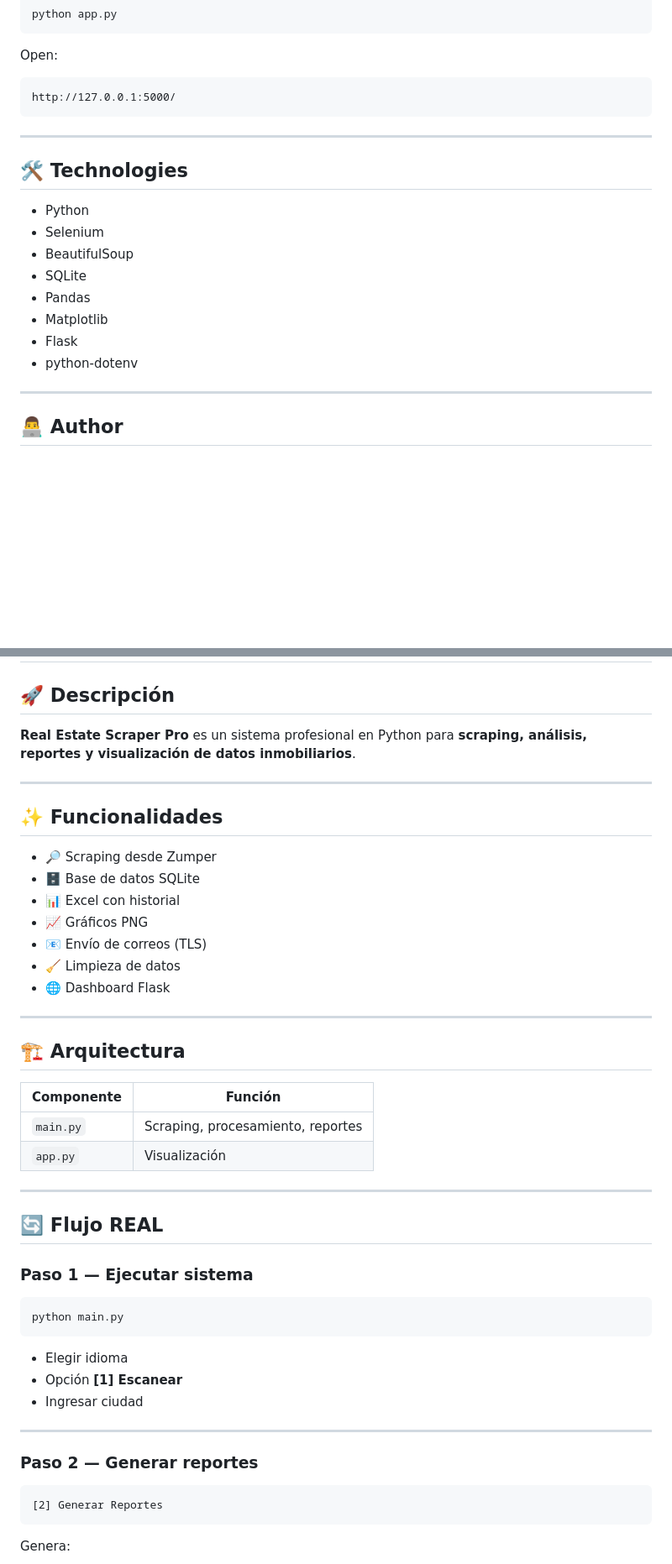
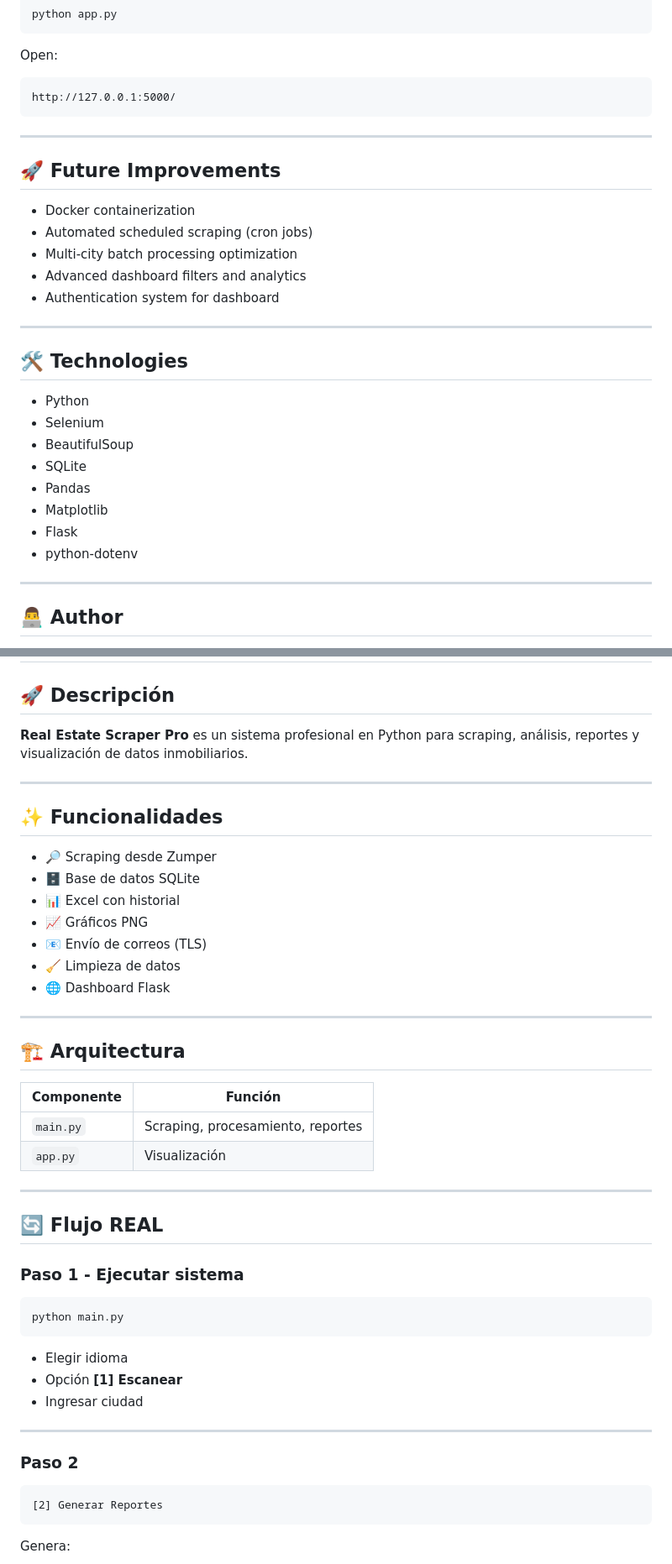
Before and after one commit to victor-veira-py/real-estate-scraper-pro, a Markdown page: README.md, 2 parts joined by grey strips. Shown at 84% size. Rendered like a GitHub page; blank space fills up the shorter version.

````diff
--- a/README.md
+++ b/README.md
@@ -190,16 +192,26 @@ http://127.0.0.1:5000/
 
 ---
 
+## 🚀 Future Improvements
+
+- Docker containerization
+- Automated scheduled scraping (cron jobs)
+- Multi-city batch processing optimization
+- Advanced dashboard filters and analytics
+- Authentication system for dashboard
+
+---
+
 ## 🛠️ Technologies
 
-* Python
-* Selenium
-* BeautifulSoup
-* SQLite
-* Pandas
-* Matplotlib
-* Flask
-* python-dotenv
+- Python
+- Selenium
+- BeautifulSoup
+- SQLite
+- Pandas
+- Matplotlib
+- Flask
+- python-dotenv
 
 ---
 
@@ -219,34 +231,34 @@ MIT License
 
 ## 🚀 Descripción
 
-**Real Estate Scraper Pro** es un sistema profesional en Python para **scraping, análisis, reportes y visualización de datos inmobiliarios**.
+**Real Estate Scraper Pro** es un sistema profesional en Python para scraping, análisis, reportes y visualización de datos inmobiliarios.
 
 ---
 
 ## ✨ Funcionalidades
 
-* 🔎 Scraping desde Zumper
-* 🗄️ Base de datos SQLite
-* 📊 Excel con historial
-* 📈 Gráficos PNG
-* 📧 Envío de correos (TLS)
-* 🧹 Limpieza de datos
-* 🌐 Dashboard Flask
+- 🔎 Scraping desde Zumper
+- 🗄️ Base de datos SQLite
+- 📊 Excel con historial
+- 📈 Gráficos PNG
+- 📧 Envío de correos (TLS)
+- 🧹 Limpieza de datos
+- 🌐 Dashboard Flask
 
 ---
 
 ## 🏗️ Arquitectura
 
-| Componente | Función                           |
-| ---------- | --------------------------------- |
-| `main.py`  | Scraping, procesamiento, reportes |
-| `app.py`   | Visualización                     |
+| Componente | Función |
+|----------|--------|
+| `main.py` | Scraping, procesamiento, reportes |
+| `app.py` | Visualización |
 
 ---
 
 ## 🔄 Flujo REAL
 
-### Paso 1 — Ejecutar sistema
+### Paso 1 - Ejecutar sistema
 
 ```bash
 python main.py
@@ -258,7 +270,7 @@ python main.py
 
 ---
 
-### Paso 2 — Generar reportes
+### Paso 2
 
 ```
 [2] Generar Reportes
````
Also changed, not shown: other parts of README.md (+69 -36 lines).
